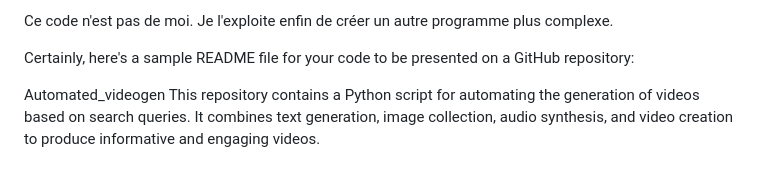
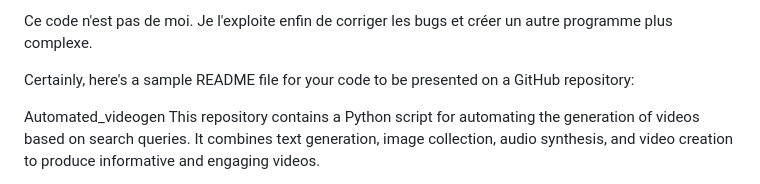
Before and after one commit to IrouKaizen/videogen, a Markdown page: README.md, the part around the change. GitHub-like rendering.

```diff
--- a/README.md
+++ b/README.md
@@ -1,4 +1,4 @@
-  Ce code n'est pas de moi. Je l'exploite enfin de créer un autre programme plus complexe.
+  Ce code n'est pas de moi. Je l'exploite enfin de corriger les bugs et créer un autre programme plus complexe.
 
 Certainly, here's a sample README file for your code to be presented on a GitHub repository:
 
```
